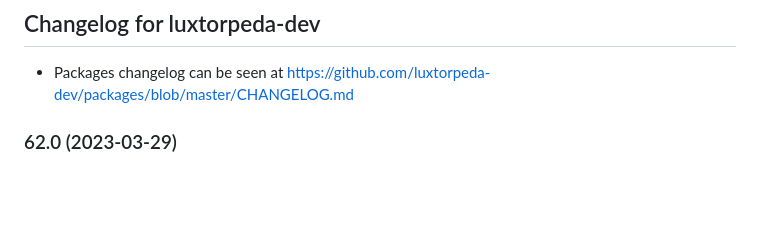
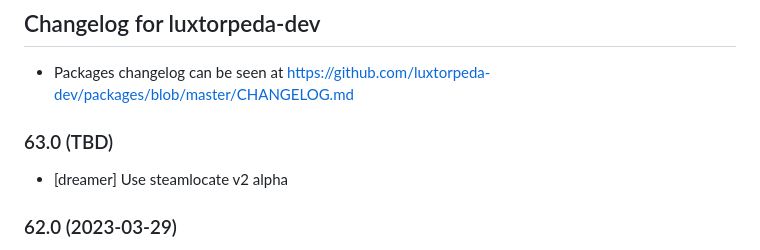
Before and after one commit to luxtorpeda-dev/luxtorpeda, a Markdown page: CHANGELOG.md, the part around the change. Drawn GitHub-style; blank space fills up the shorter version.

```diff
--- a/CHANGELOG.md
+++ b/CHANGELOG.md
@@ -1,6 +1,10 @@
 ## Changelog for luxtorpeda-dev
 
 * Packages changelog can be seen at https://github.com/luxtorpeda-dev/packages/blob/master/CHANGELOG.md
+
+### 63.0 (TBD)
+
+* [dreamer] Use steamlocate v2 alpha
 
 ### 62.0 (2023-03-29)
 
```
